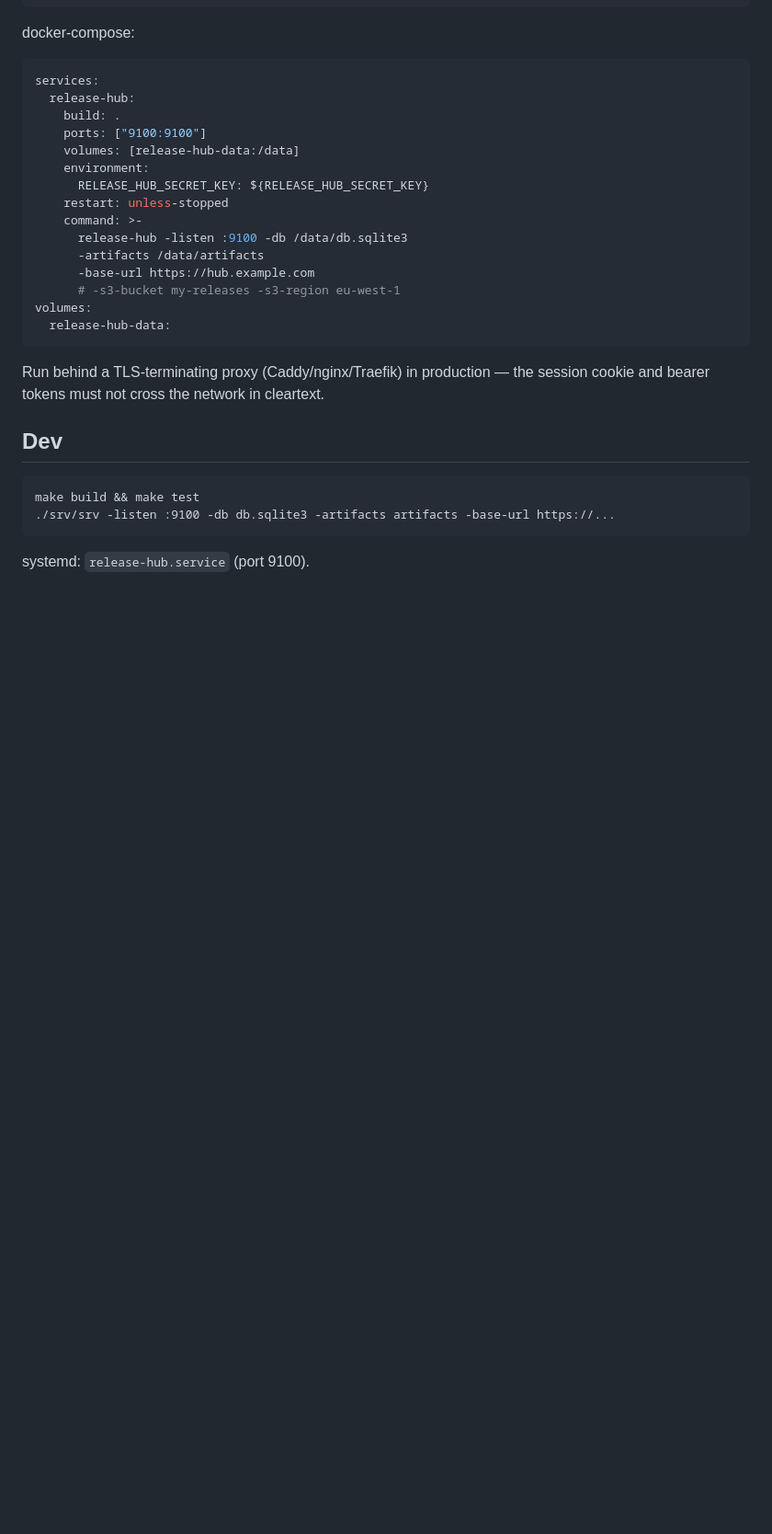
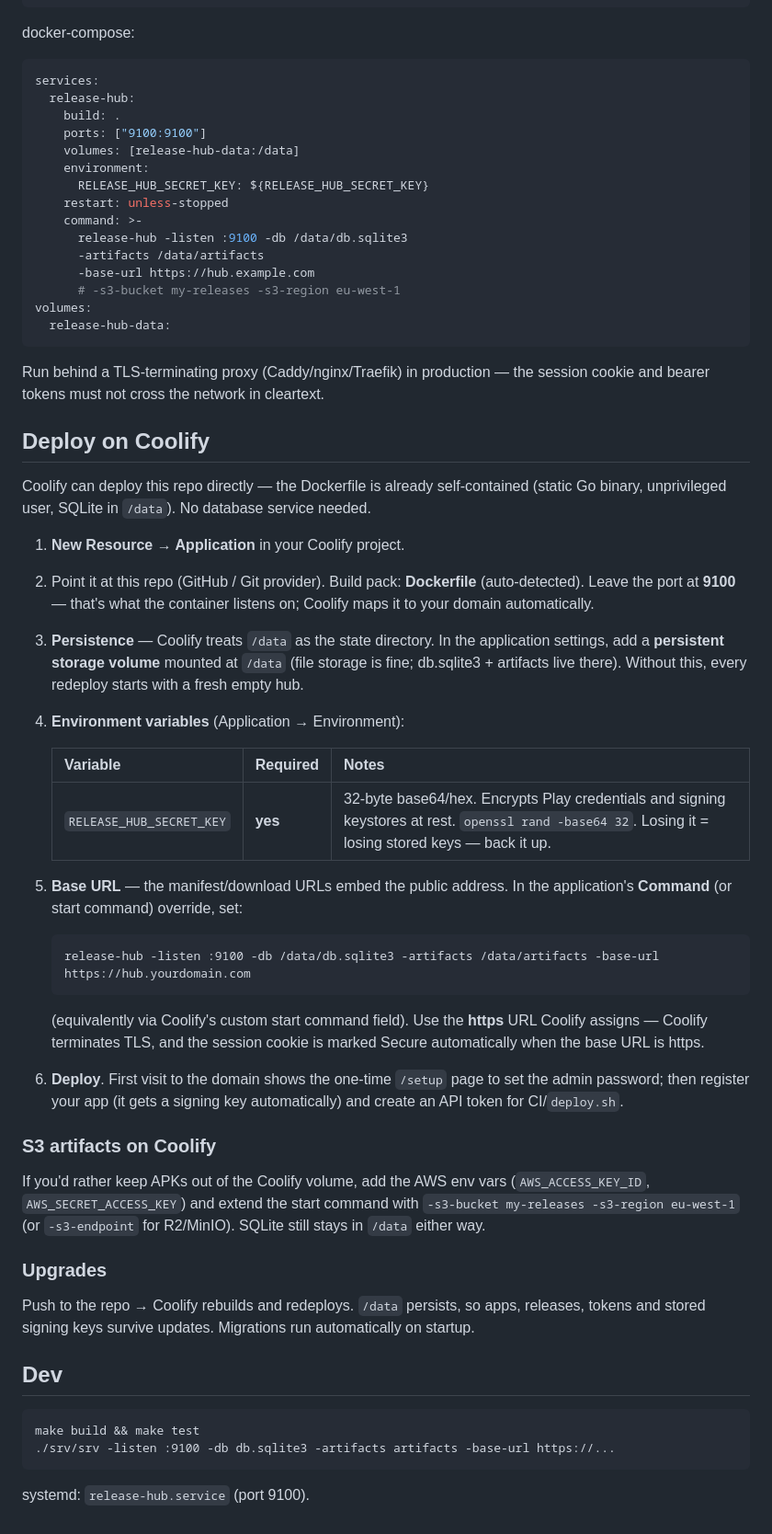
Before and after one commit to AshikNesin/release-hub, a Markdown page: README.md, the part around the change. Shown at 92% size. Drawn GitHub-style; blank space fills up the shorter version.

Commit message:
README: Coolify deployment guide
Co-authored-by: Shelley <shelley@exe.dev>

````diff
--- a/README.md
+++ b/README.md
@@ -228,6 +228,54 @@ volumes:
 Run behind a TLS-terminating proxy (Caddy/nginx/Traefik) in production —
 the session cookie and bearer tokens must not cross the network in cleartext.
 
+## Deploy on Coolify
+
+Coolify can deploy this repo directly — the Dockerfile is already
+self-contained (static Go binary, unprivileged user, SQLite in `/data`).
+No database service needed.
+
+1. **New Resource → Application** in your Coolify project.
+2. Point it at this repo (GitHub / Git provider). Build pack: **Dockerfile**
+   (auto-detected). Leave the port at **9100** — that's what the container
+   listens on; Coolify maps it to your domain automatically.
+3. **Persistence** — Coolify treats `/data` as the state directory. In the
+   application settings, add a **persistent storage volume** mounted at `/data`
+   (file storage is fine; db.sqlite3 + artifacts live there). Without this,
+   every redeploy starts with a fresh empty hub.
+4. **Environment variables** (Application → Environment):
+
+   | Variable | Required | Notes |
+   |---|---|---|
+   | `RELEASE_HUB_SECRET_KEY` | **yes** | 32-byte base64/hex. Encrypts Play credentials and signing keystores at rest. `openssl rand -base64 32`. Losing it = losing stored keys — back it up. |
+
+5. **Base URL** — the manifest/download URLs embed the public address. In the
+   application's **Command** (or start command) override, set:
+
+   ```
+   release-hub -listen :9100 -db /data/db.sqlite3 -artifacts /data/artifacts -base-url https://hub.yourdomain.com
+   ```
+
+   (equivalently via Coolify's custom start command field). Use the **https**
+   URL Coolify assigns — Coolify terminates TLS, and the session cookie is
+   marked Secure automatically when the base URL is https.
+
+6. **Deploy**. First visit to the domain shows the one-time `/setup` page to
+   set the admin password; then register your app (it gets a signing key
+   automatically) and create an API token for CI/`deploy.sh`.
+
+### S3 artifacts on Coolify
+
+If you'd rather keep APKs out of the Coolify volume, add the AWS env vars
+(`AWS_ACCESS_KEY_ID`, `AWS_SECRET_ACCESS_KEY`) and extend the start command
+with `-s3-bucket my-releases -s3-region eu-west-1` (or `-s3-endpoint` for
+R2/MinIO). SQLite still stays in `/data` either way.
+
+### Upgrades
+
+Push to the repo → Coolify rebuilds and redeploys. `/data` persists, so
+apps, releases, tokens and stored signing keys survive updates. Migrations
+run automatically on startup.
+
 ## Dev
 
 ```
````
